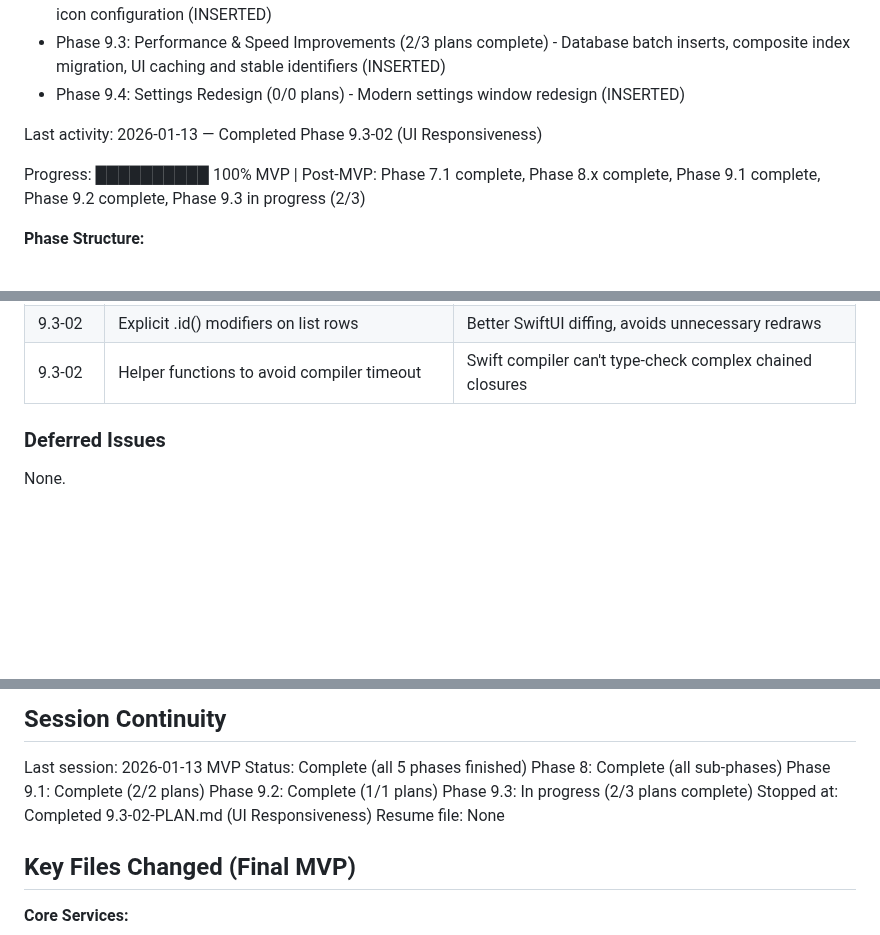
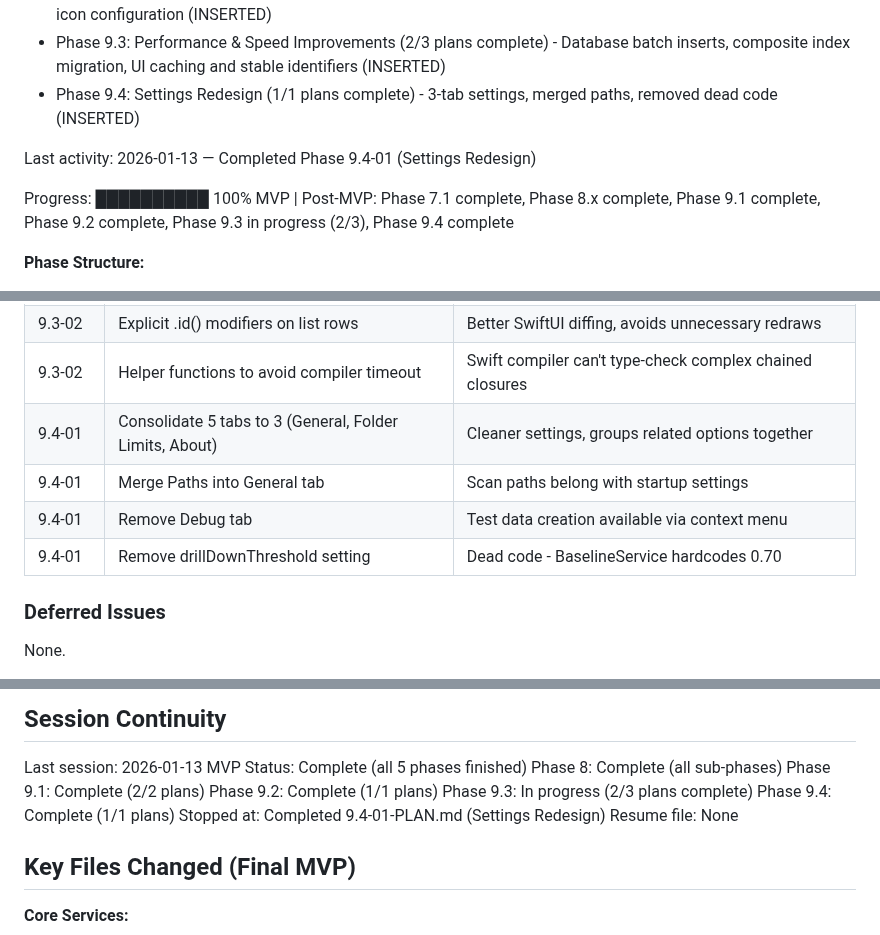
Before and after one commit to merlinkraemer/prunr, a Markdown page: .planning/STATE.md, 3 parts joined by grey strips. GitHub-like rendering; blank space fills up the shorter version.

```diff
--- a/.planning/STATE.md
+++ b/.planning/STATE.md
@@ -26,11 +26,11 @@ See: .planning/PROJECT.md (updated 2026-01-10)
 - Phase 9.1: UI Layout Fixes (2/2 plans complete) - Layout overflow, alignment, footer redesign, big file visual overhaul (INSERTED)
 - Phase 9.2: UI & UX Quick Fixes (1/1 plans complete) - Reset baseline in Paths tab, tree view visual redesign, app icon configuration (INSERTED)
 - Phase 9.3: Performance & Speed Improvements (2/3 plans complete) - Database batch inserts, composite index migration, UI caching and stable identifiers (INSERTED)
-- Phase 9.4: Settings Redesign (0/0 plans) - Modern settings window redesign (INSERTED)
+- Phase 9.4: Settings Redesign (1/1 plans complete) - 3-tab settings, merged paths, removed dead code (INSERTED)
 
-Last activity: 2026-01-13 — Completed Phase 9.3-02 (UI Responsiveness)
+Last activity: 2026-01-13 — Completed Phase 9.4-01 (Settings Redesign)
 
-Progress: ██████████ 100% MVP | Post-MVP: Phase 7.1 complete, Phase 8.x complete, Phase 9.1 complete, Phase 9.2 complete, Phase 9.3 in progress (2/3)
+Progress: ██████████ 100% MVP | Post-MVP: Phase 7.1 complete, Phase 8.x complete, Phase 9.1 complete, Phase 9.2 complete, Phase 9.3 in progress (2/3), Phase 9.4 complete
 
 **Phase Structure:**
 - Active MVP phases: `01-menubar-foundation`, `02-fsevents-monitoring`, `03-baseline-growth-tracking`, `04-menubar-ui`, `05-settings-polish`
@@ -124,6 +124,10 @@ Progress: ██████████ 100% MVP | Post-MVP: Phase 7.1 complete
 | 9.3-02 | SwiftUI @State caching for expensive computations | Reduces CPU usage during list updates, smoother UI |
 | 9.3-02 | Explicit .id() modifiers on list rows | Better SwiftUI diffing, avoids unnecessary redraws |
 | 9.3-02 | Helper functions to avoid compiler timeout | Swift compiler can't type-check complex chained closures |
+| 9.4-01 | Consolidate 5 tabs to 3 (General, Folder Limits, About) | Cleaner settings, groups related options together |
+| 9.4-01 | Merge Paths into General tab | Scan paths belong with startup settings |
+| 9.4-01 | Remove Debug tab | Test data creation available via context menu |
+| 9.4-01 | Remove drillDownThreshold setting | Dead code - BaselineService hardcodes 0.70 |
 
 ### Deferred Issues
 
@@ -171,7 +175,8 @@ Phase 8: Complete (all sub-phases)
 Phase 9.1: Complete (2/2 plans)
 Phase 9.2: Complete (1/1 plans)
 Phase 9.3: In progress (2/3 plans complete)
-Stopped at: Completed 9.3-02-PLAN.md (UI Responsiveness)
+Phase 9.4: Complete (1/1 plans)
+Stopped at: Completed 9.4-01-PLAN.md (Settings Redesign)
 Resume file: None
 
 ## Key Files Changed (Final MVP)
```
Also changed, not shown: other parts of .planning/STATE.md (+1 -1 lines), .planning/ROADMAP.md (+10 -8 lines), 1 other file.
